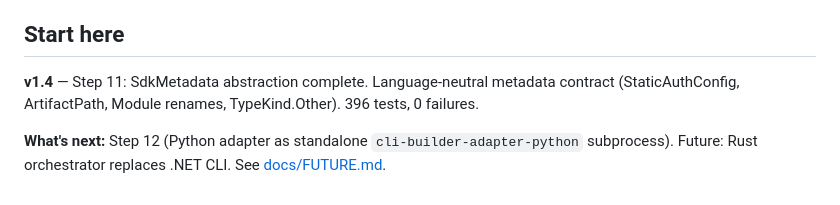
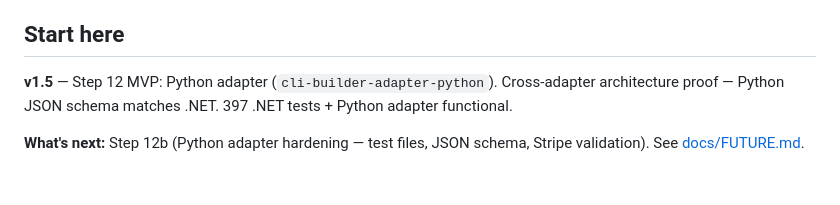
Before and after one commit to l3hox/cli-builder, a Markdown page: AGENTS.md, the part around the change. Rendered like a GitHub page.

```diff
--- a/AGENTS.md
+++ b/AGENTS.md
@@ -46,6 +46,6 @@ Each piece of information exists in exactly one place:
 
 ## Start here
 
-**v1.4** — Step 11: SdkMetadata abstraction complete. Language-neutral metadata contract (StaticAuthConfig, ArtifactPath, Module renames, TypeKind.Other). 396 tests, 0 failures.
+**v1.5** — Step 12 MVP: Python adapter (`cli-builder-adapter-python`). Cross-adapter architecture proof — Python JSON schema matches .NET. 397 .NET tests + Python adapter functional.
 
-**What's next:** Step 12 (Python adapter as standalone `cli-builder-adapter-python` subprocess). Future: Rust orchestrator replaces .NET CLI. See [docs/FUTURE.md](docs/FUTURE.md).
+**What's next:** Step 12b (Python adapter hardening — test files, JSON schema, Stripe validation). See [docs/FUTURE.md](docs/FUTURE.md).
```
Also changed, not shown: docs/FUTURE.md (+8 -3 lines).
